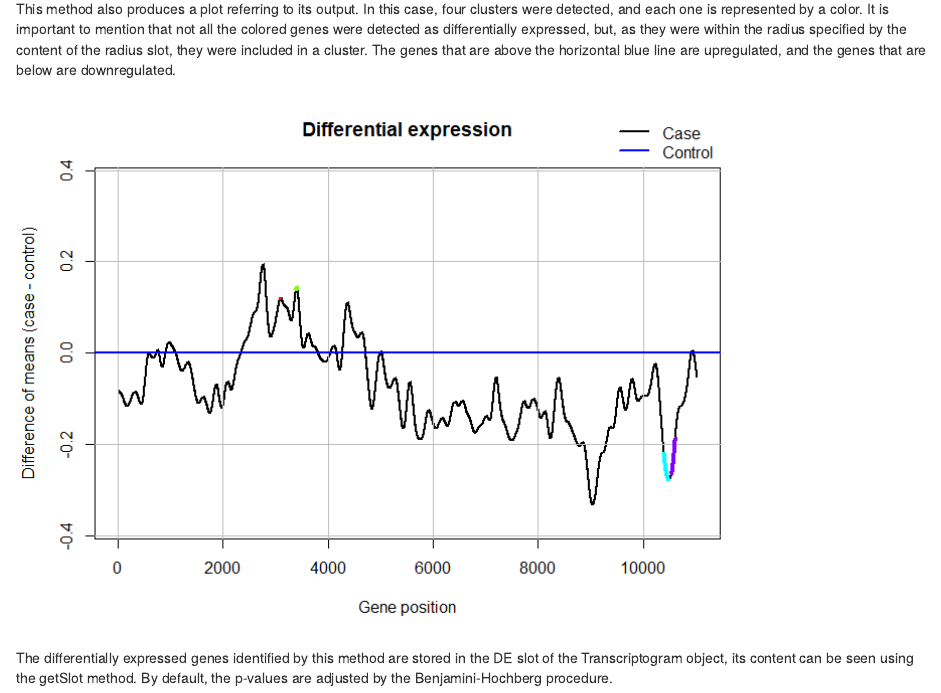
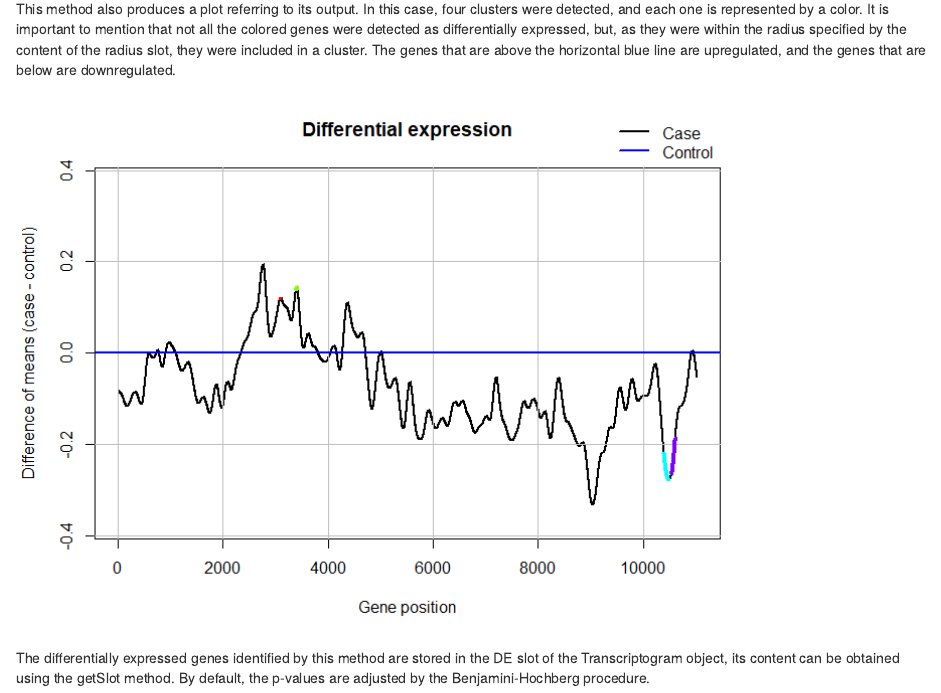
Before and after one commit to arthurvinx/transcriptogramer, an R Markdown document (vignettes/transcriptogramer.Rmd): the page in a window 1100 px wide, from 2760 px down. Rendered offline with R 4.5, knitr and Pandoc, with nearby package versions; drawn as R Markdown's standard HTML page in place of the format the file asks for; code that draws random numbers runs with fixed seeds of ours; some code elsewhere in the file could not run offline.

Commit message:
Add files via upload

```diff
--- a/vignettes/transcriptogramer.Rmd
+++ b/vignettes/transcriptogramer.Rmd
@@ -189,7 +189,7 @@ are below are downregulated.
 ![](Rplot.png)
 
 The differentially expressed genes identified by this method are stored in the
-DE slot of the Transcriptogram object, its content can be seen using the getSlot
+DE slot of the Transcriptogram object, its content can be obtained using the getSlot
 method. By default, the p-values are adjusted by the Benjamini-Hochberg
 procedure.
 
```
Also changed, not shown: vignettes/transcriptogramer.Rmd (2 more changed lines), 1 other file.
